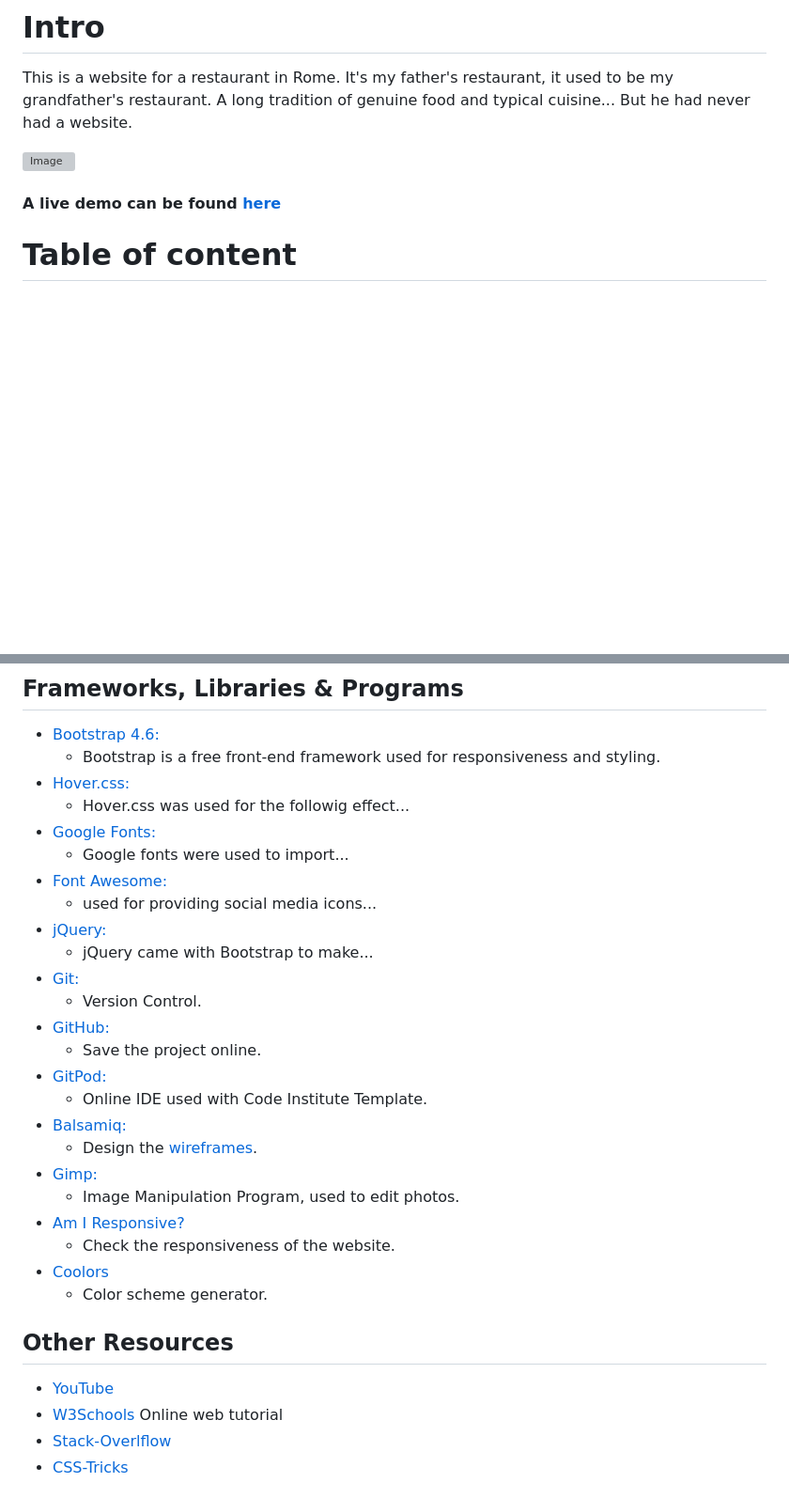
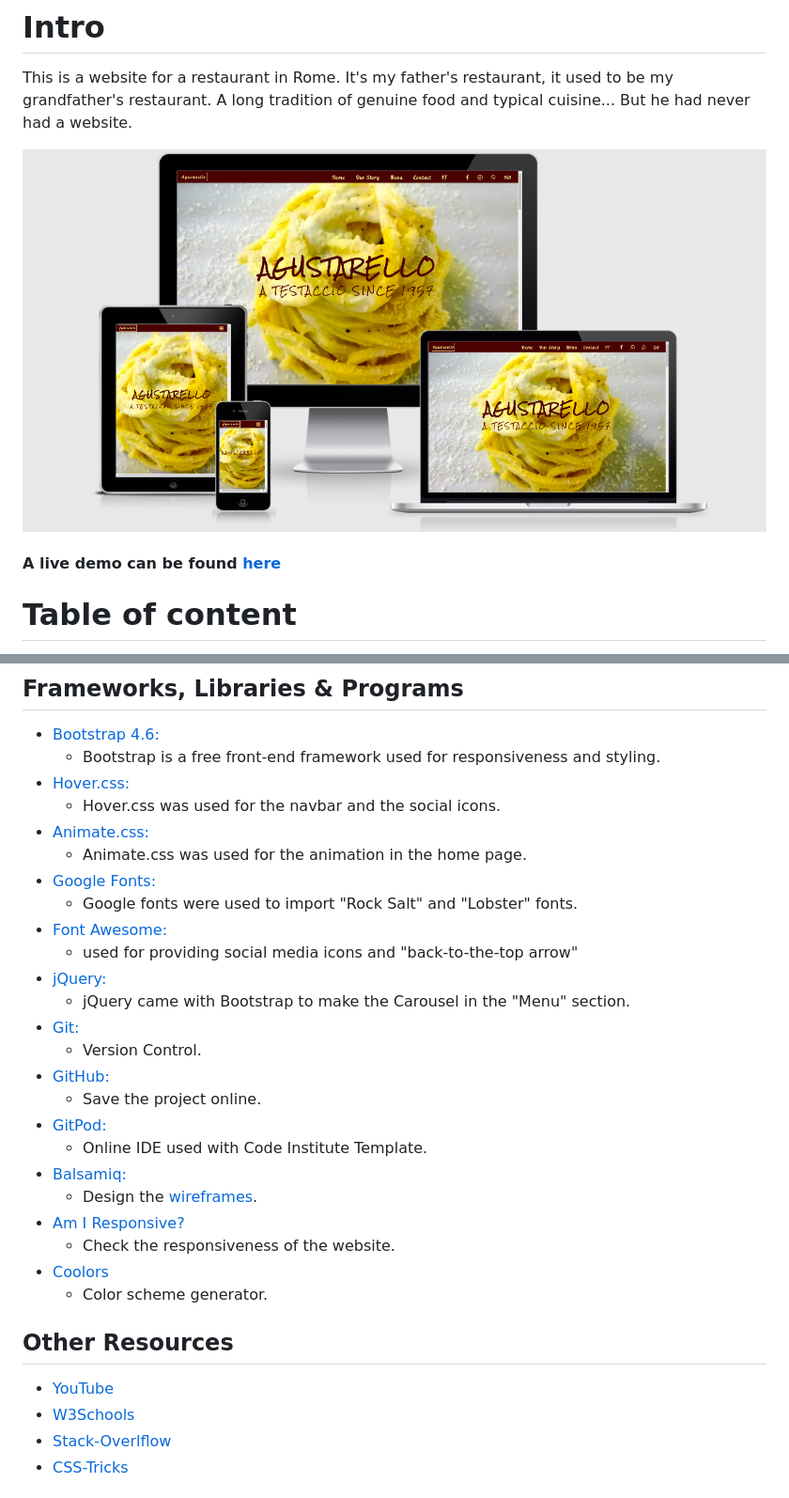
Before and after one commit to Code-Institute-Submissions/Restaurant-Agustarello, a Markdown page: README.md, 2 parts joined by grey strips. Shown: that part at 94% size. Rendered like a GitHub page; pictures changed too: assets/wireframes/am-i-responsive-preview.png (added); blank space fills up the shorter version; grey boxes are pictures that could not be loaded.

```diff
--- a/README.md
+++ b/README.md
@@ -4,5 +4,5 @@
 This is a website for a restaurant in Rome. It's my father's restaurant, it used to be my grandfather's restaurant. A long tradition of genuine food and
 typical cuisine... But he had never had a website.
 
-![Image](#)
+![Am I responsive preview](assets/wireframes/am-i-responsive-preview.png)
 
@@ -93,13 +95,15 @@ Images
 - [Bootstrap 4.6:](https://getbootstrap.com/docs/4.6/getting-started/introduction/)
    - Bootstrap is a free front-end framework used for responsiveness and styling.
 - [Hover.css:](https://ianlunn.github.io/Hover/)
-   - Hover.css was used for the followig effect...
+   - Hover.css was used for the navbar and the social icons.
+- [Animate.css:](https://animate.style/)
+   - Animate.css was used for the animation in the home page.
 - [Google Fonts:](https://fonts.google.com/)
-   - Google fonts were used to import...
+   - Google fonts were used to import "Rock Salt" and "Lobster" fonts.
 - [Font Awesome:](https://fontawesome.com/)
-   - used for providing social media icons...
+   - used for providing social media icons and "back-to-the-top arrow"
 - [jQuery:](https://jquery.com/)
-   - jQuery came with Bootstrap to make...
+   - jQuery came with Bootstrap to make the Carousel in the "Menu" section.
 - [Git:](https://git-scm.com/)
    - Version Control.
 - [GitHub:](https://github.com/)
@@ -107,16 +111,14 @@ Images
 - [GitPod:](https://gitpod.io/)
    - Online IDE used with Code Institute Template.
 - [Balsamiq:](https://balsamiq.com/)
-   - Design the [wireframes](#).
-- [Gimp:](https://www.gimp.org/)
-   - Image Manipulation Program, used to edit photos.
+   - Design the [wireframes](https://github.com/acommentucci/Restaurant-Agustarello/tree/master/assets/wireframes).
 - [Am I Responsive?](http://ami.responsivedesign.is/)
    - Check the responsiveness of the website.
 - [Coolors](https://coolors.co/)
     - Color scheme generator.
 ## **Other Resources**
 - [YouTube](https://www.Youtube.com)
-- [W3Schools](https://www.w3schools.com/) Online web tutorial
+- [W3Schools](https://www.w3schools.com/)
 - [Stack-Overlflow](https://stackoverflow.com/)
 - [CSS-Tricks](https://css-tricks.com/)
 
```
Also changed, not shown: other parts of README.md (+7 -5 lines).
